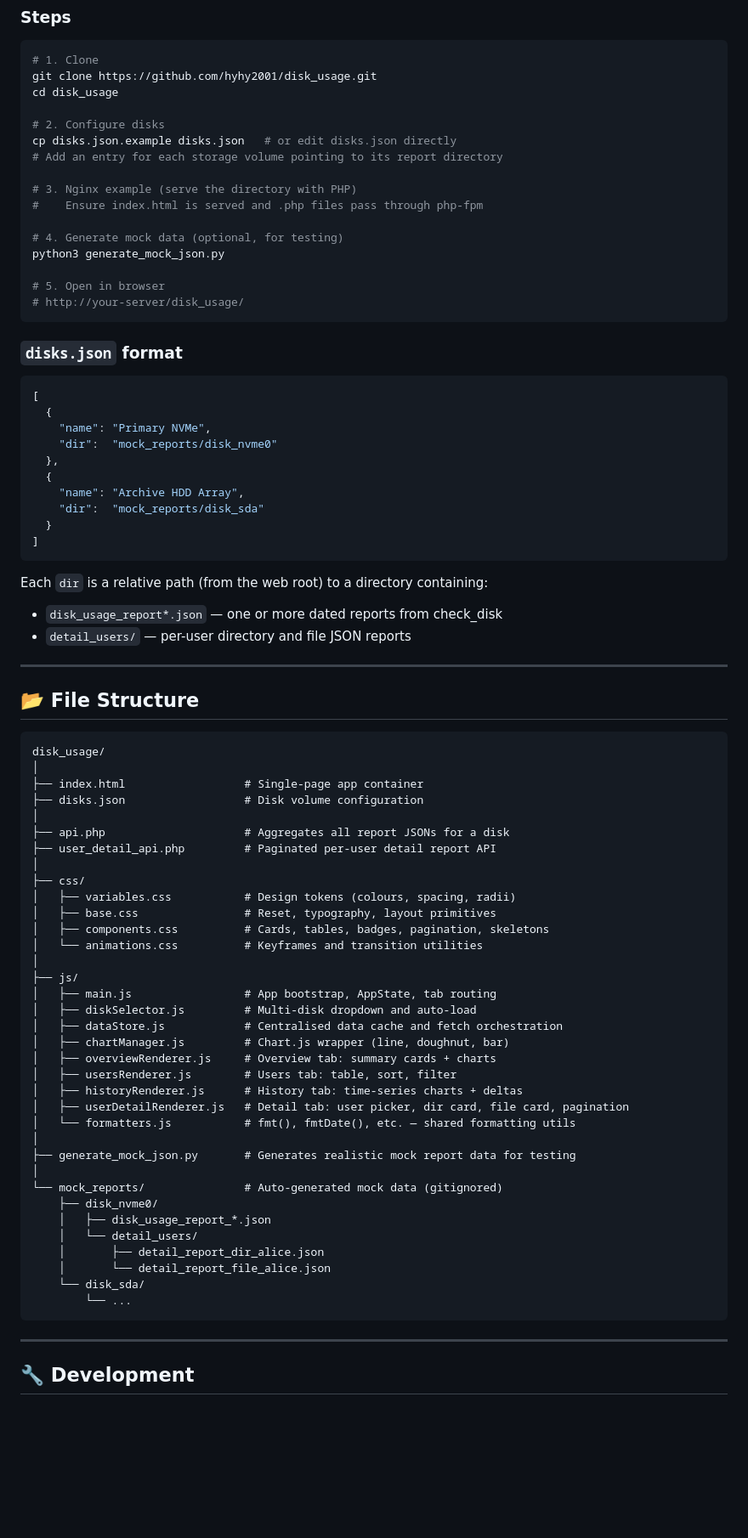
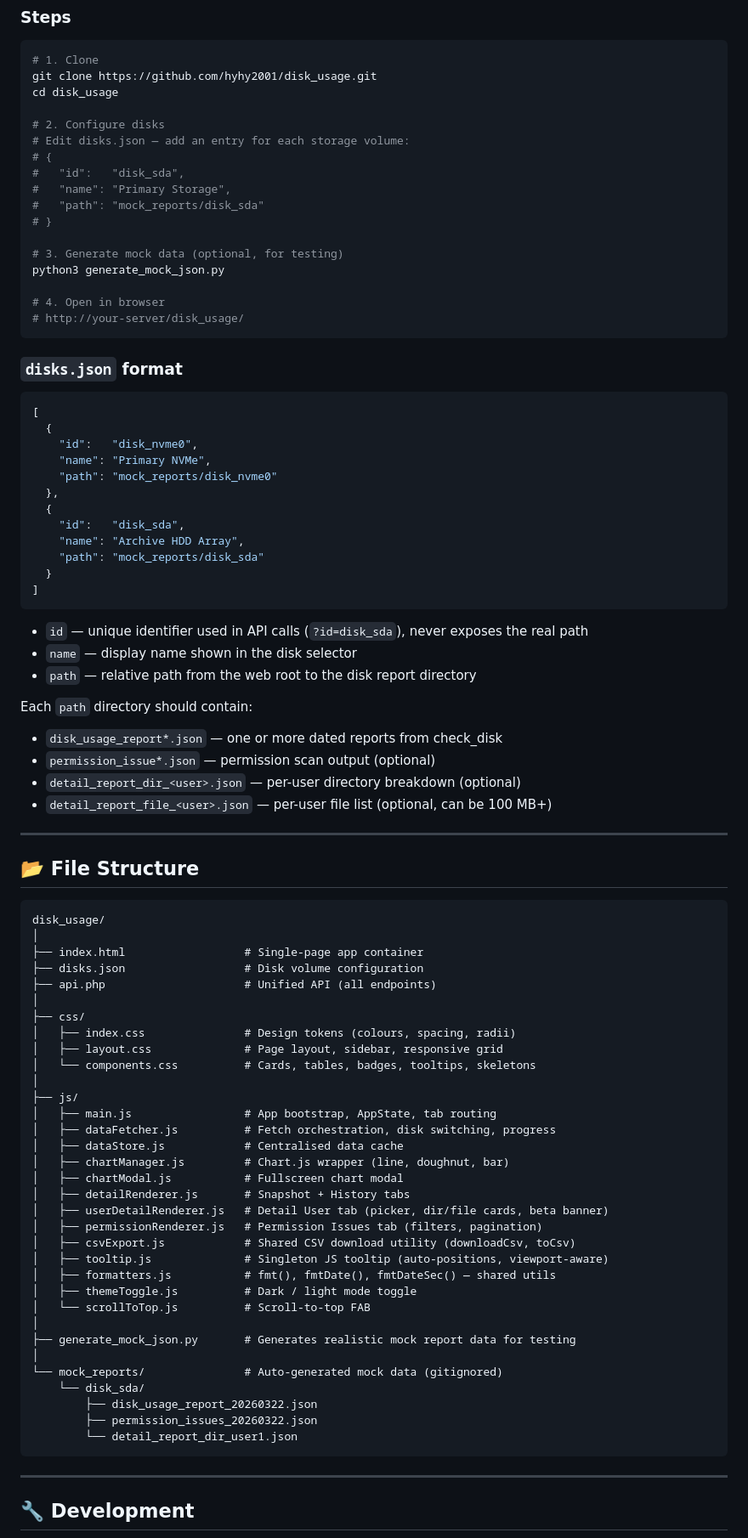
Before and after one commit to hyhy2001/disk_usage, a Markdown page: README.md, the part around one of its changes. Shown at 85% size. GitHub-like rendering; blank space fills up the shorter version.

````diff
--- a/README.md
+++ b/README.md
@@ -155,16 +154,17 @@ git clone https://github.com/hyhy2001/disk_usage.git
 cd disk_usage
 
 # 2. Configure disks
-cp disks.json.example disks.json   # or edit disks.json directly
-# Add an entry for each storage volume pointing to its report directory
+# Edit disks.json — add an entry for each storage volume:
+# {
+#   "id":   "disk_sda",
+#   "name": "Primary Storage",
+#   "path": "mock_reports/disk_sda"
+# }
 
-# 3. Nginx example (serve the directory with PHP)
-#    Ensure index.html is served and .php files pass through php-fpm
-
-# 4. Generate mock data (optional, for testing)
+# 3. Generate mock data (optional, for testing)
 python3 generate_mock_json.py
 
-# 5. Open in browser
+# 4. Open in browser
 # http://your-server/disk_usage/
 ```
 
@@ -173,19 +173,27 @@ python3 generate_mock_json.py
 ```json
 [
   {
+    "id":   "disk_nvme0",
     "name": "Primary NVMe",
-    "dir":  "mock_reports/disk_nvme0"
+    "path": "mock_reports/disk_nvme0"
   },
   {
+    "id":   "disk_sda",
     "name": "Archive HDD Array",
-    "dir":  "mock_reports/disk_sda"
+    "path": "mock_reports/disk_sda"
   }
 ]
 ```
 
-Each `dir` is a relative path (from the web root) to a directory containing:
+- `id` — unique identifier used in API calls (`?id=disk_sda`), never exposes the real path
+- `name` — display name shown in the disk selector
+- `path` — relative path from the web root to the disk report directory
+
+Each `path` directory should contain:
 - `disk_usage_report*.json` — one or more dated reports from check_disk
-- `detail_users/` — per-user directory and file JSON reports
+- `permission_issue*.json` — permission scan output (optional)
+- `detail_report_dir_<user>.json` — per-user directory breakdown (optional)
+- `detail_report_file_<user>.json` — per-user file list (optional, can be 100 MB+)
 
 ---
 
@@ -196,37 +204,35 @@ disk_usage/
 │
 ├── index.html                  # Single-page app container
 ├── disks.json                  # Disk volume configuration
-│
-├── api.php                     # Aggregates all report JSONs for a disk
-├── user_detail_api.php         # Paginated per-user detail report API
+├── api.php                     # Unified API (all endpoints)
 │
 ├── css/
-│   ├── variables.css           # Design tokens (colours, spacing, radii)
-│   ├── base.css                # Reset, typography, layout primitives
-│   ├── components.css          # Cards, tables, badges, pagination, skeletons
-│   └── animations.css          # Keyframes and transition utilities
+│   ├── index.css               # Design tokens (colours, spacing, radii)
+│   ├── layout.css              # Page layout, sidebar, responsive grid
+│   └── components.css          # Cards, tables, badges, tooltips, skeletons
 │
 ├── js/
 │   ├── main.js                 # App bootstrap, AppState, tab routing
-│   ├── diskSelector.js         # Multi-disk dropdown and auto-load
-│   ├── dataStore.js            # Centralised data cache and fetch orchestration
+│   ├── dataFetcher.js          # Fetch orchestration, disk switching, progress
+│   ├── dataStore.js            # Centralised data cache
 │   ├── chartManager.js         # Chart.js wrapper (line, doughnut, bar)
-│   ├── overviewRenderer.js     # Overview tab: summary cards + charts
-│   ├── usersRenderer.js        # Users tab: table, sort, filter
-│   ├── historyRenderer.js      # History tab: time-series charts + deltas
-│   ├── userDetailRenderer.js   # Detail tab: user picker, dir card, file card, pagination
-│   └── formatters.js           # fmt(), fmtDate(), etc. — shared formatting utils
+│   ├── chartModal.js           # Fullscreen chart modal
+│   ├── detailRenderer.js       # Snapshot + History tabs
+│   ├── userDetailRenderer.js   # Detail User tab (picker, dir/file cards, beta banner)
+│   ├── permissionRenderer.js   # Permission Issues tab (filters, pagination)
+│   ├── csvExport.js            # Shared CSV download utility (downloadCsv, toCsv)
+│   ├── tooltip.js              # Singleton JS tooltip (auto-positions, viewport-aware)
+│   ├── formatters.js           # fmt(), fmtDate(), fmtDateSec() — shared utils
+│   ├── themeToggle.js          # Dark / light mode toggle
+│   └── scrollToTop.js          # Scroll-to-top FAB
 │
 ├── generate_mock_json.py       # Generates realistic mock report data for testing
 │
 └── mock_reports/               # Auto-generated mock data (gitignored)
-    ├── disk_nvme0/
-    │   ├── disk_usage_report_*.json
-    │   └── detail_users/
-    │       ├── detail_report_dir_alice.json
-    │       └── detail_report_file_alice.json
     └── disk_sda/
-        └── ...
+        ├── disk_usage_report_20260322.json
+        ├── permission_issues_20260322.json
+        └── detail_report_dir_user1.json
 ```
 
 ---
````
Also changed, not shown: other parts of README.md (+129 -110 lines).
